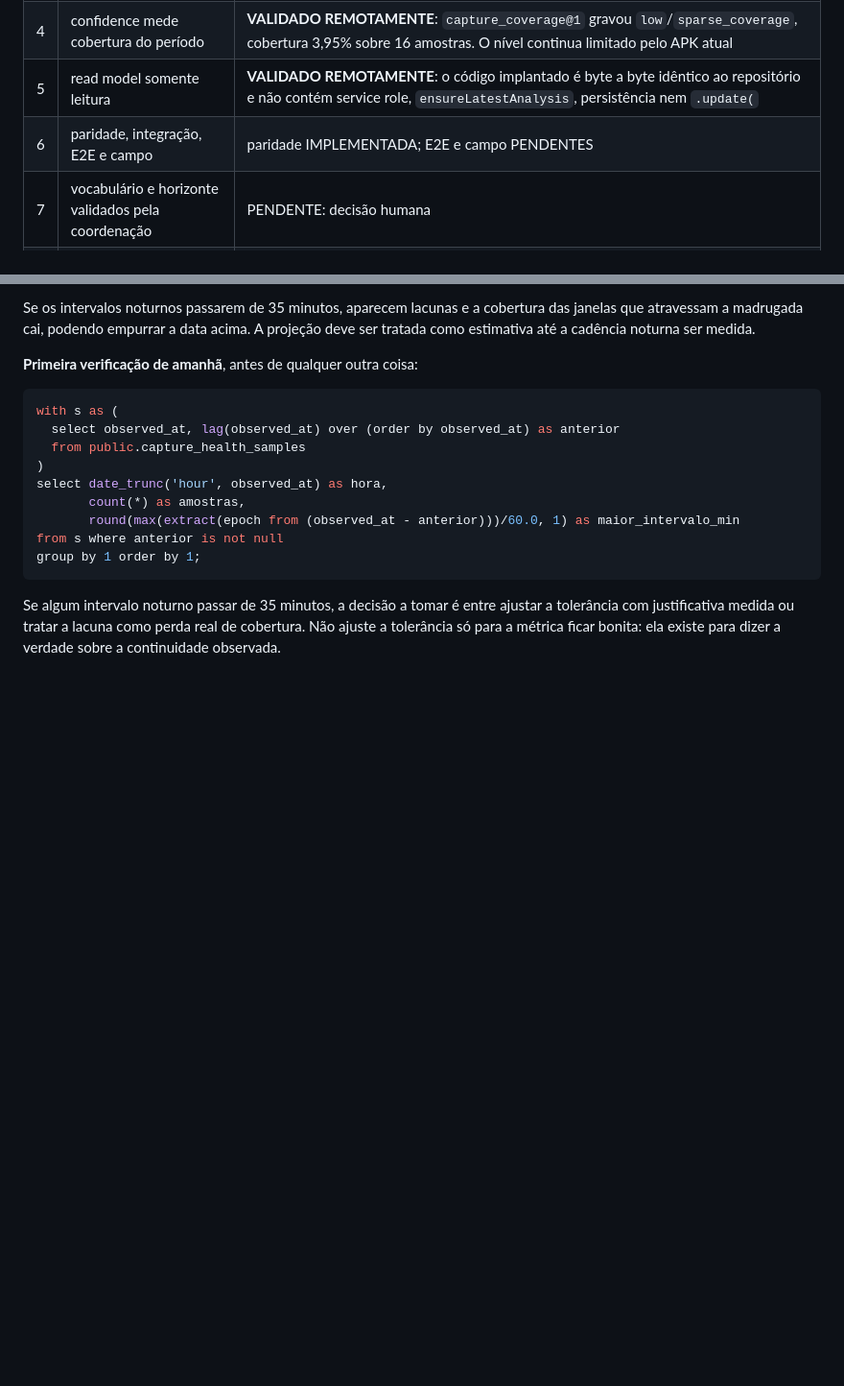
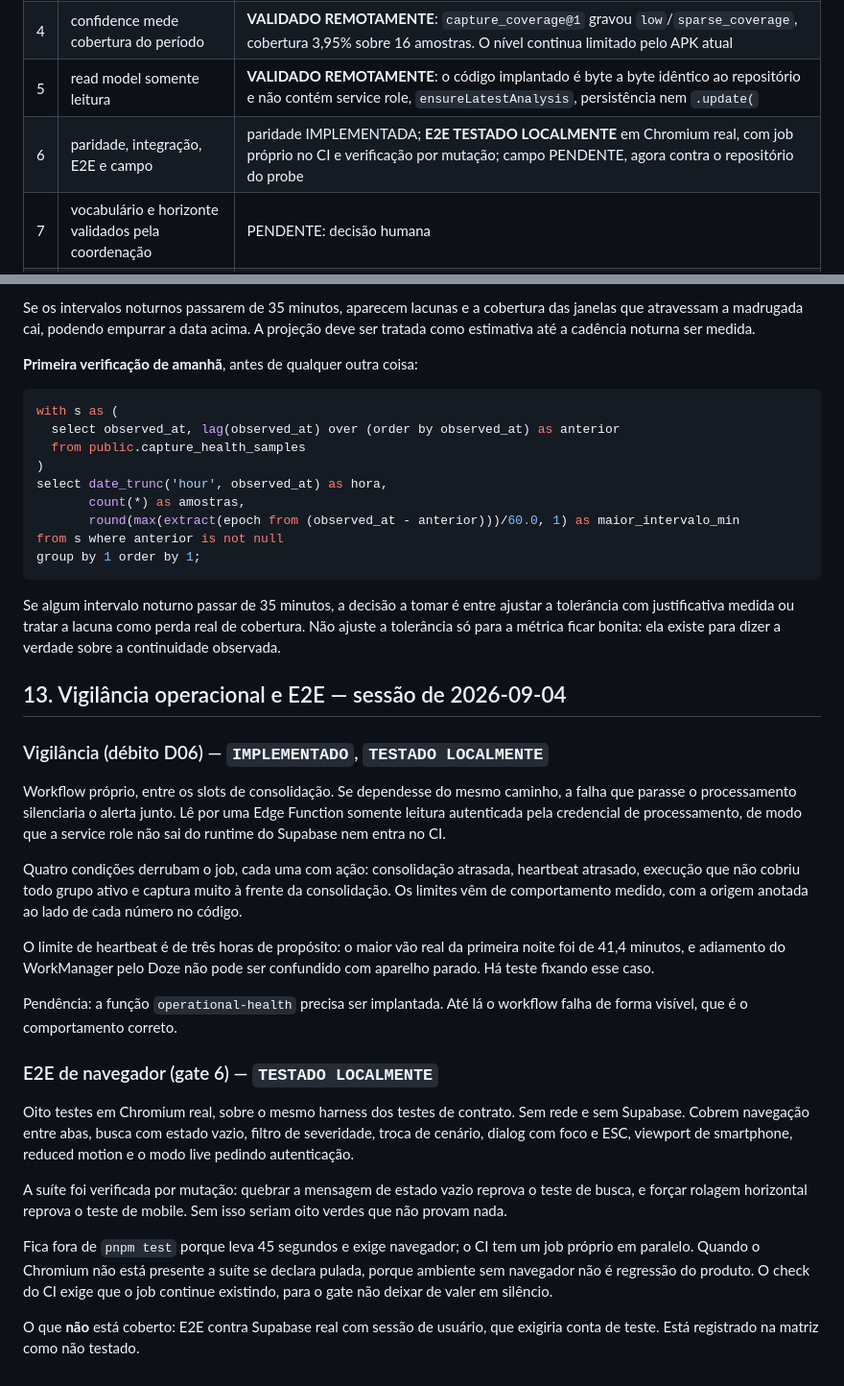
Before and after one commit to quentalgabriel-cloud/radar-da-rede, a Markdown page: docs/P1.1-EXECUTION-REPORT.md, 2 parts joined by grey strips. Shown at 96% size. Drawn GitHub-style; blank space fills up the shorter version.

Commit message:
docs: record the watchdog and the browser E2E as delivered
Co-Authored-By: Claude Opus 5 <noreply@anthropic.com>

```diff
--- a/docs/P1.1-EXECUTION-REPORT.md
+++ b/docs/P1.1-EXECUTION-REPORT.md
@@ -246,7 +246,7 @@ Nenhum dos dois reporta `notification_access`, `whatsapp_installed` ou
 | 3 | zeros/inatividade presos à execução atual | **VALIDADO REMOTAMENTE**: a execução `6121c959` persistiu 152 linhas para 152 grupos ativos, 124 delas com zero explícito |
 | 4 | confidence mede cobertura do período | **VALIDADO REMOTAMENTE**: `capture_coverage@1` gravou `low`/`sparse_coverage`, cobertura 3,95% sobre 16 amostras. O nível continua limitado pelo APK atual |
 | 5 | read model somente leitura | **VALIDADO REMOTAMENTE**: o código implantado é byte a byte idêntico ao repositório e não contém service role, `ensureLatestAnalysis`, persistência nem `.update(` |
-| 6 | paridade, integração, E2E e campo | paridade IMPLEMENTADA; E2E e campo PENDENTES |
+| 6 | paridade, integração, E2E e campo | paridade IMPLEMENTADA; **E2E TESTADO LOCALMENTE** em Chromium real, com job próprio no CI e verificação por mutação; campo PENDENTE, agora contra o repositório do probe |
 | 7 | vocabulário e horizonte validados pela coordenação | PENDENTE: decisão humana |
 | 8 | rollback testado | PARCIAL: cadeia v3→v2→v1 testada localmente; rollback remoto por camada PENDENTE |
 
@@ -467,3 +467,43 @@ Se algum intervalo noturno passar de 35 minutos, a decisão a tomar é entre
 ajustar a tolerância com justificativa medida ou tratar a lacuna como perda real
 de cobertura. Não ajuste a tolerância só para a métrica ficar bonita: ela existe
 para dizer a verdade sobre a continuidade observada.
+
+## 13. Vigilância operacional e E2E — sessão de 2026-09-04
+
+### Vigilância (débito D06) — `IMPLEMENTADO`, `TESTADO LOCALMENTE`
+
+Workflow próprio, entre os slots de consolidação. Se dependesse do mesmo
+caminho, a falha que parasse o processamento silenciaria o alerta junto. Lê por
+uma Edge Function somente leitura autenticada pela credencial de processamento,
+de modo que a service role não sai do runtime do Supabase nem entra no CI.
+
+Quatro condições derrubam o job, cada uma com ação: consolidação atrasada,
+heartbeat atrasado, execução que não cobriu todo grupo ativo e captura muito à
+frente da consolidação. Os limites vêm de comportamento medido, com a origem
+anotada ao lado de cada número no código.
+
+O limite de heartbeat é de três horas de propósito: o maior vão real da primeira
+noite foi de 41,4 minutos, e adiamento do WorkManager pelo Doze não pode ser
+confundido com aparelho parado. Há teste fixando esse caso.
+
+Pendência: a função `operational-health` precisa ser implantada. Até lá o
+workflow falha de forma visível, que é o comportamento correto.
+
+### E2E de navegador (gate 6) — `TESTADO LOCALMENTE`
+
+Oito testes em Chromium real, sobre o mesmo harness dos testes de contrato. Sem
+rede e sem Supabase. Cobrem navegação entre abas, busca com estado vazio, filtro
+de severidade, troca de cenário, dialog com foco e ESC, viewport de smartphone,
+reduced motion e o modo live pedindo autenticação.
+
+A suíte foi verificada por mutação: quebrar a mensagem de estado vazio reprova o
+teste de busca, e forçar rolagem horizontal reprova o teste de mobile. Sem isso
+seriam oito verdes que não provam nada.
+
+Fica fora de `pnpm test` porque leva 45 segundos e exige navegador; o CI tem um
+job próprio em paralelo. Quando o Chromium não está presente a suíte se declara
+pulada, porque ambiente sem navegador não é regressão do produto. O check do CI
+exige que o job continue existindo, para o gate não deixar de valer em silêncio.
+
+O que **não** está coberto: E2E contra Supabase real com sessão de usuário, que
+exigiria conta de teste. Está registrado na matriz como não testado.
```
Also changed, not shown: docs/AI-HANDOFF.md (+2 -1 lines).
